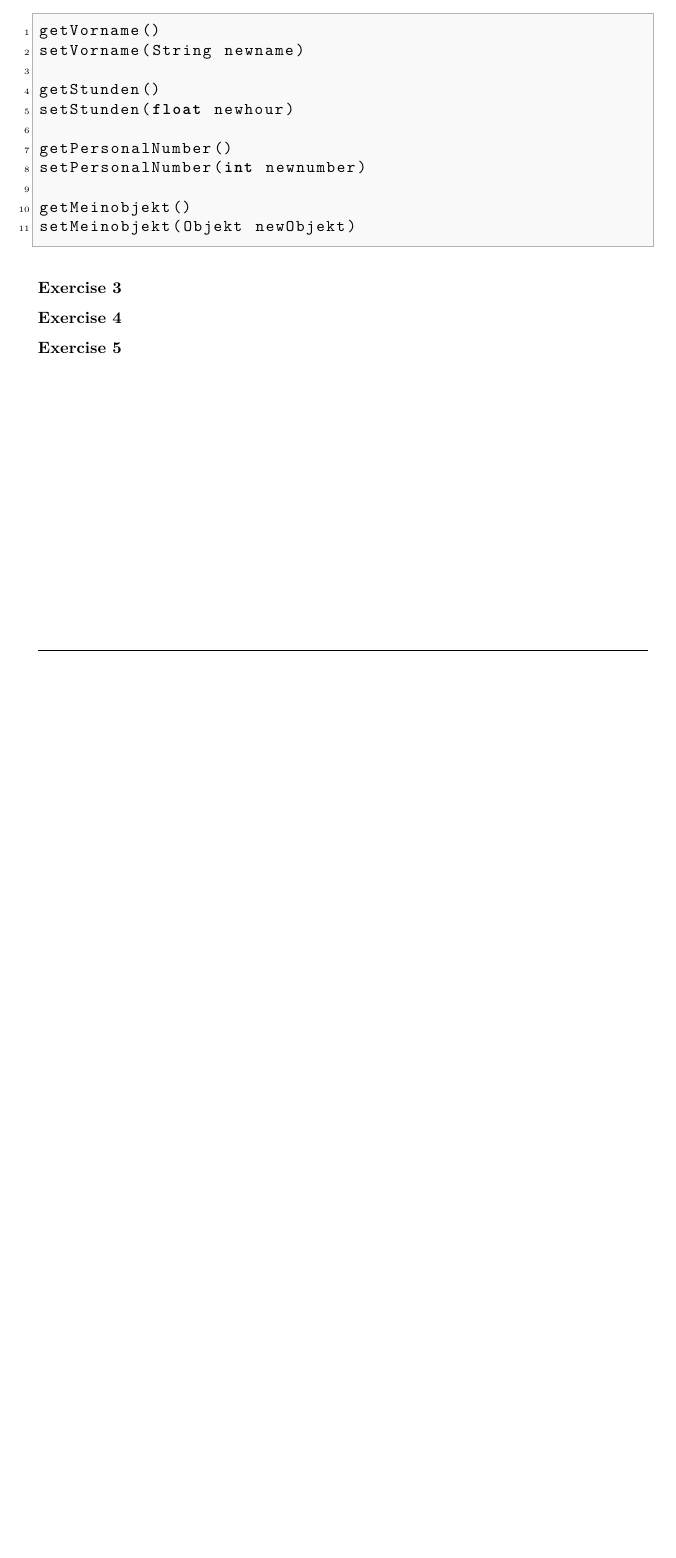
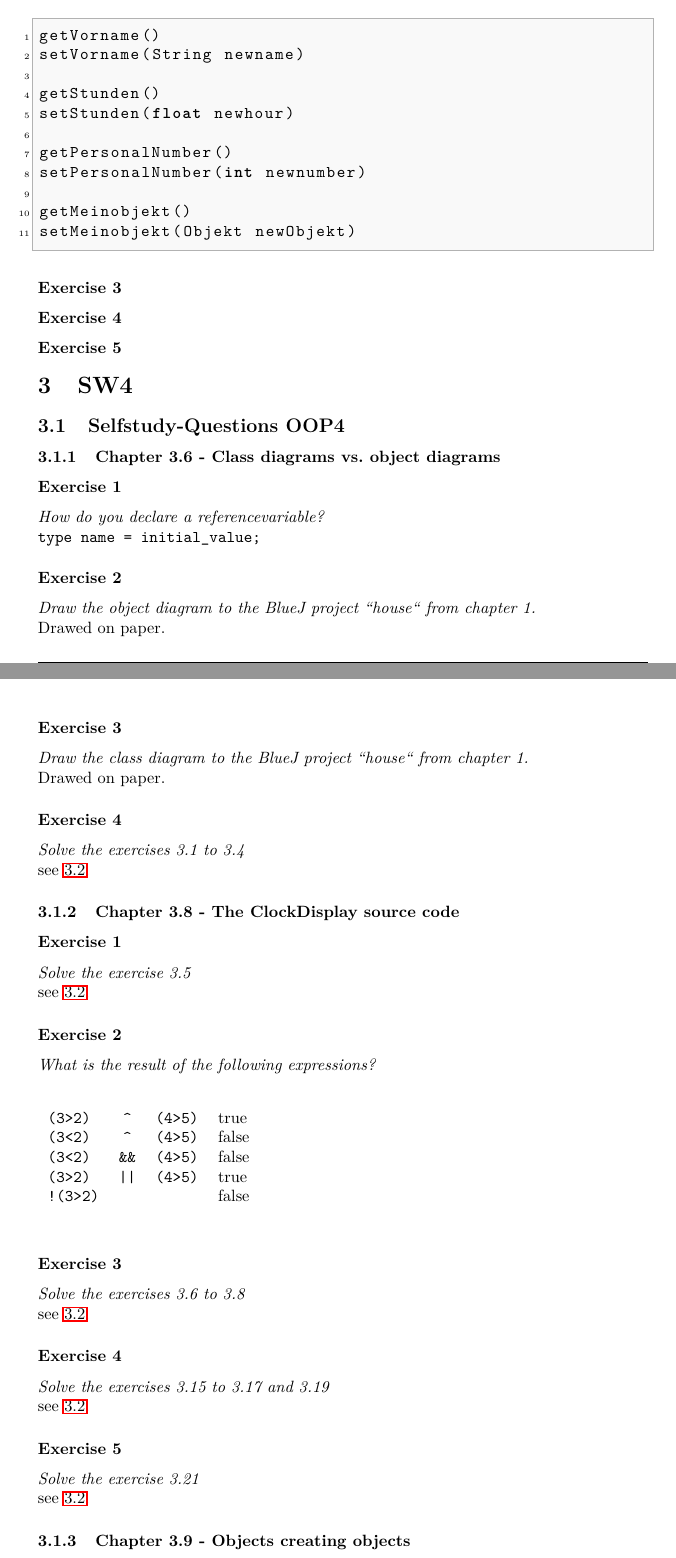
Before and after one commit to daniw/prg1, a LaTeX document (aufgaben/prg1_main.tex, which reads aufgaben/sw04_oop.tex): part of page 28 of 28 before the commit and two parts of pages 28 and 29 of 30 after it, the two joined at a grey line, cut so that both start at the same text, the shorter picture padded with empty space. Compiled offline with pdfLaTeX.

Commit message:
selfstudy questions oop4

```diff
--- a/aufgaben/sw04_oop.tex
+++ b/aufgaben/sw04_oop.tex
@@ -1,32 +1,39 @@
+\section{SW4}
 \subsection{Selfstudy-Questions OOP4}
 
 \subsubsection{Chapter 3.6 - Class diagrams vs. object diagrams}
 
 \subsubsection*{Exercise 1}
 \textit{How do you declare a referencevariable?}\\
-
+\verb?type name = initial_value;?
 
 \subsubsection*{Exercise 2}
-\textit{Draw the object diagram to the BlueJ project "house" from
+\textit{Draw the object diagram to the BlueJ project "'house"' from
 chapter 1.}\\
-
+Drawed on paper.
 
 \subsubsection*{Exercise 3}
-\textit{Draw the class diagram to the BlueJ project "house" from
+\textit{Draw the class diagram to the BlueJ project "'house"' from
 chapter 1.}\\
-
+Drawed on paper.
 
 \subsubsection*{Exercise 4}
 \textit{Solve the exercises 3.1 to 3.4}\\
+see \ref{book_oop4}.
 
 \subsubsection{Chapter 3.8 - The ClockDisplay source code}
 
 \subsubsection*{Exercise 1}
 \textit{Solve the exercise 3.5}\\
-
+see \ref{book_oop4}.
 
 \subsubsection*{Exercise 2}
 \textit{What is the result of the following expressions?}\\
 
 \begin{table}[h!]
 	\begin{tabular}{l c l l}
+	\lstinline!(3>2)! & \lstinline!^! & \lstinline!(4>5)! & true \\
+	\lstinline!(3<2)! & \lstinline!^! & \lstinline!(4>5)! & false \\
+	\lstinline!(3<2)! & \lstinline!&&! & \lstinline!(4>5)! & false \\
+	\lstinline!(3>2)! & \lstinline!||! & \lstinline!(4>5)! & true \\
+	\lstinline?!(3>2)? &  &  & false
@@ -40,14 +42,15 @@ chapter 1.}\\
 
 \subsubsection*{Exercise 3}
 \textit{Solve the exercises 3.6 to 3.8}\\
-
+see \ref{book_oop4}.
 
 \subsubsection*{Exercise 4}
 \textit{Solve the exercises 3.15 to 3.17 and 3.19}\\
-
+see \ref{book_oop4}.
 
 \subsubsection*{Exercise 5}
 \textit{Solve the exercise 3.21}\\
+see \ref{book_oop4}.
 
 \subsubsection{Chapter 3.9 - Objects creating objects}
 
@@ -60,4 +64,6 @@ chapter 1.}\\
 \textit{Create the singatures for all possible constructors which accord
 with the following object-creation.}\\
 \lstinline{new Student("Peter", 34);}
-
+\begin{lstlisting}
+Student(String name, int age)
+Student(String name, long age)
```
Also changed, not shown: aufgaben/content.tex (+1 -0 lines), aufgaben/sw04_oop.tex (16 more changed lines).
